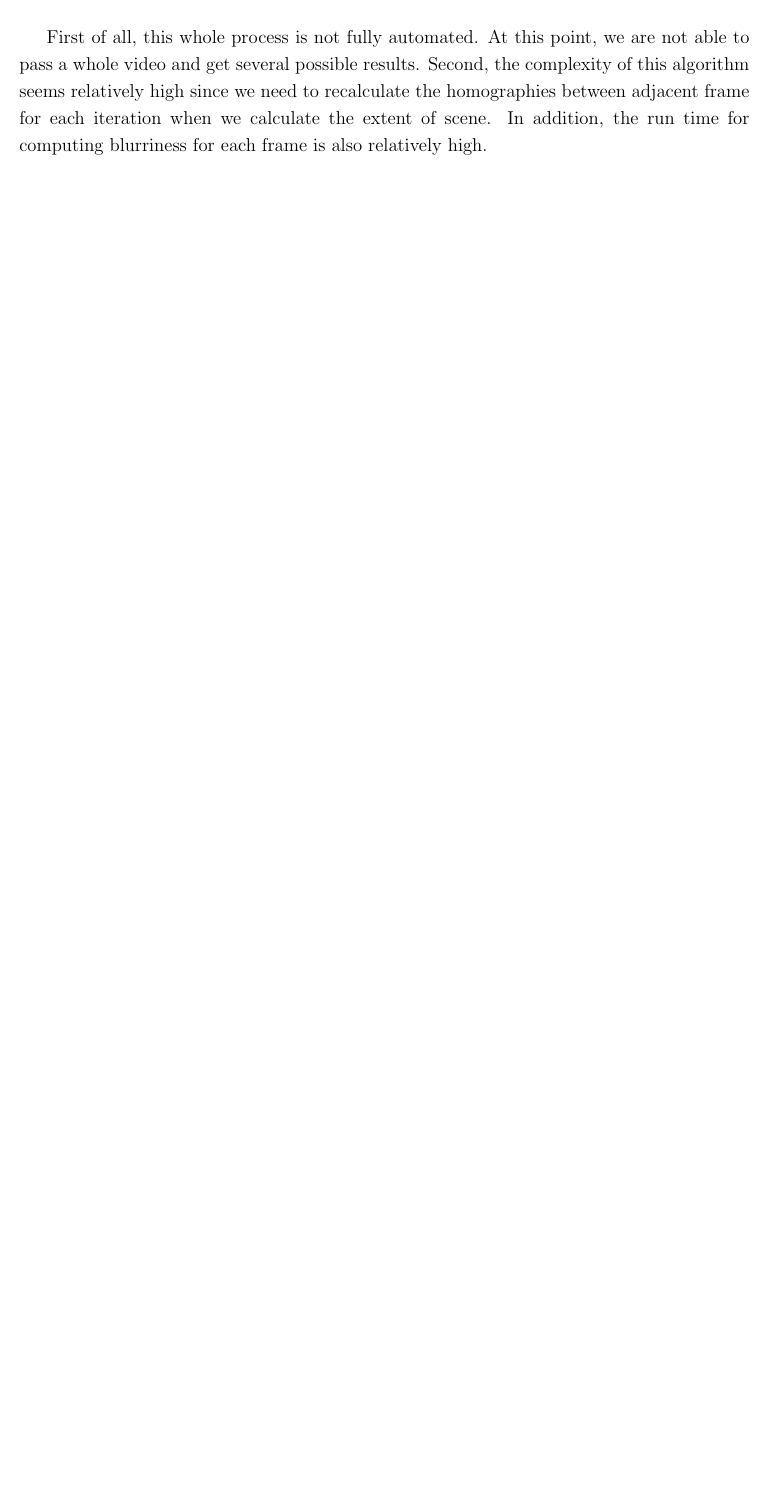
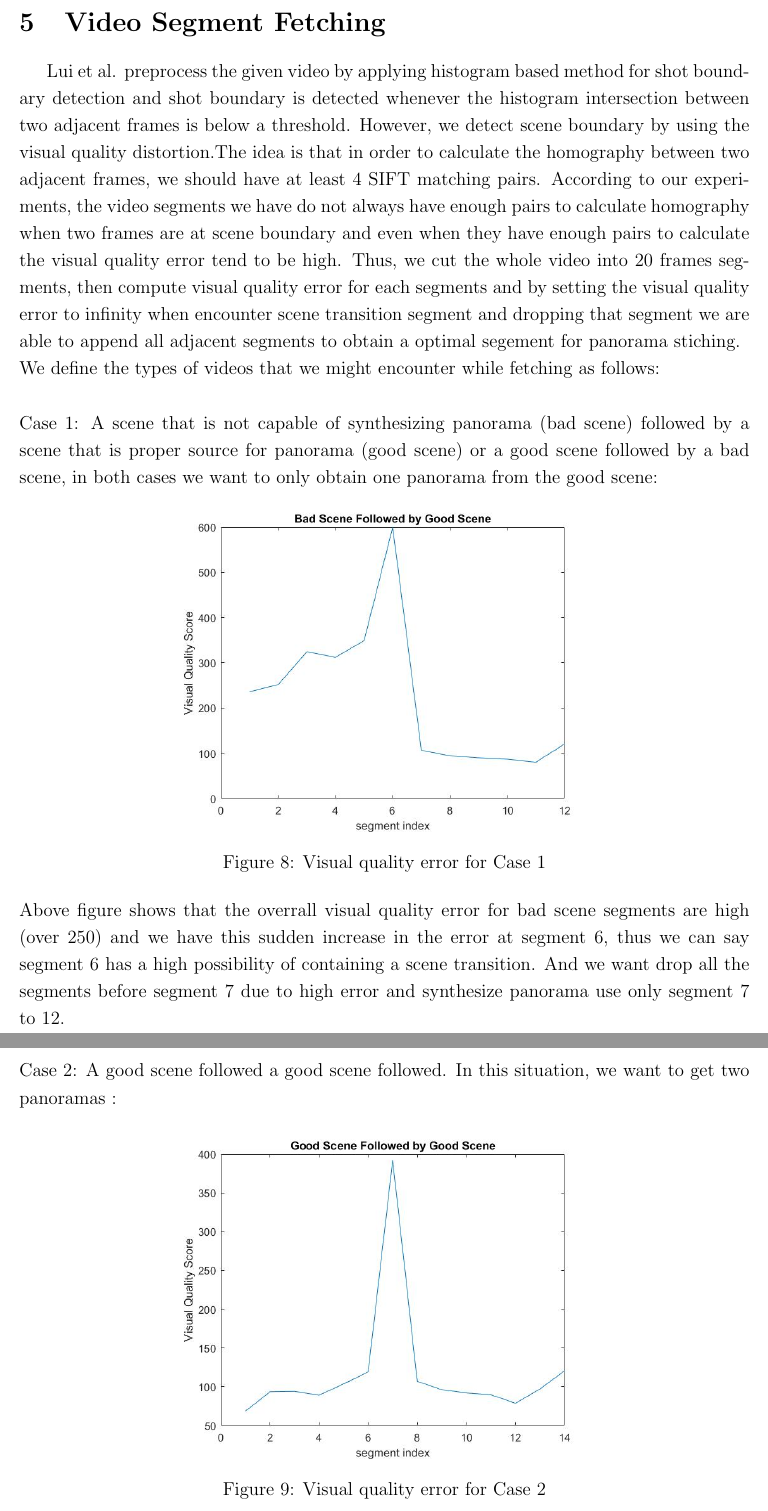
Before and after one commit to lhuang58/VideoPanorama, a LaTeX document (report/Untitled.tex): part of page 6 of 6 before the commit and two parts of pages 7 and 8 of 8 after it, the two joined at a grey line, cut at the place of the change, the shorter picture padded with empty space. The pictures show the PDF file report/Untitled.pdf that the author committed with the source.

Commit message:
Add new content to report

```diff
--- a/report/Untitled.tex
+++ b/report/Untitled.tex
@@ -145,4 +145,3 @@ Where $\mathit{n}$ is the number of frames within the segment, $\mathit{C_r}$ is
 \end{figure}
 Figure 4 demonstrates when reference frame is the most left frame (the first frame in the image sequence), the middle frame and the right most frame. However, due to the relatively small distortion since this image sequence only has 5 images, the visual difference between three panoramas is subtle.
 
-\section{Experiments}
@@ -149,0 +151,9 @@ We randomly select some videos from Youtube and manually chop the video into sev
+\begin{figure}[h]
+	\centering
+	\includegraphics[width=9.5cm, height=3cm]{building562-691}
+	\caption{Stitched using a video segment from West Lake}
+\end{figure}\\
+In figure 5, the motion error we estimated is 598 (rounded to nearest integer) and since this segment has over 130 frames, so on average each frame has 4.6 error which is considered a good score in our standard. The image quality error for this segment is 23 which is also a relatively good score for a 360p video. Therefore, we obtained a decent panorama from this segment.
+\begin{figure}[h]
+	\centering
+	\includegraphics[width=9.5cm, height=3cm]{shanghai1309-1440}
@@ -150,3 +167,28 @@ We randomly select some videos from Youtube and manually chop the video into sev
+\end{figure}\\
+Figure 7 is a failure. In the segment, we observed a large amount of object motion which is from the waves and the boats on the lake. As a result, the motion error for this segment is 1521. In addition, due to the panorama.
+As a conclusion, our implementation of judging a segment works as expected and is able to distinguish between segments with different quality.
+
+\section{Video Segment Fetching}
+Lui et al. preprocess the given video by applying histogram based method for shot boundary detection and shot boundary is detected whenever the histogram intersection between two adjacent frames is below a threshold.
+However, we detect scene boundary by using the visual quality distortion.The idea is that in order to calculate the homography between two adjacent frames, we should have at least 4 SIFT matching pairs. According to our experiments, the video segments we have do not always have enough pairs to calculate homography when two frames are at scene boundary and even when they have enough pairs to calculate the visual quality error tend to be high. Thus, we cut the whole video into 20 frames segments, then compute visual quality error for each segments and by setting the visual quality error to infinity when encounter scene transition segment and dropping that segment we are able to append all adjacent segments to obtain a optimal segement for panorama stiching. \\
+We define the types of videos that we might encounter while fetching as follows: \\
+\\
+Case 1: A scene that is not capable of synthesizing panorama (bad scene) followed by a scene that is proper source for panorama (good scene) or a good scene followed by a bad scene, in both cases we want to only obtain one panorama from the good scene:
+\begin{figure}[h]
+	\centering
+	\includegraphics[width=10cm]{bad-good-fig}
+	\caption{Visual quality error for Case 1}
+\end{figure}\\
+Above figure shows that the overrall visual quality error for bad scene segments are high (over 250) and we have this sudden increase in the error at segment 6, thus we can say segment 6 has a high possibility of containing a scene transition. And we want drop all the segments before segment 7 due to high error and synthesize panorama use only segment 7 to 12.\\
+Case 2: A good scene followed a good scene followed. In this situation, we want to get two panoramas :
+\begin{figure}[h]
+	\centering
+	\includegraphics[width=10cm]{good-good-fig}
+	\caption{Visual quality error for Case 2}
+\end{figure}\\
+
+It can be observed that before and after segment 7 there are two smooth segments series and a sudden increase in visual quality error at segment 7. In this case, we want to drop segment 7 and synthesize two panoramas from segment 1 to 5 and segment 7 to the rest segments.\\
+Case 3: A bad scene followed by a bad scene. In this situation, we want to drop both scenes, and we can expect the overrall visual quality errors are relatively high across all the segments.
 \section{Limitations}
-First of all, this whole process is not fully automated. At this point, we are not able to pass a whole video and get several possible results. Second, the complexity of this algorithm seems relatively high since we need to recalculate the homographies between adjacent frame for each iteration when we calculate the extent of scene. In addition, the run time for computing blurriness for each frame is also relatively high.
+First of all, the whole process is significantly very time consuming. Because we are computing the visual quality score in each segments due to our segmentation algorithm, the complexity tends to be very large. During our experiments, a 250 frames video will take raghly 40 seconds to process. Another limitation is that because we are dropping the whole 20 frames segment with scene transition the field of view of the final panoramas are reduced in small amount.
 \end{document}
```
Also changed, not shown: report/Untitled.pdf, report/images/bad-good-fig.jpg (added), report/images/building562-691.jpg (added), report/images/good-good-fig.jpg (added), report/images/lakeError1206-1310.jpg (added), report/images/shanghai1309-1440.jpg (added), report/Untitled.tex (19 more changed lines), 4 other files.
